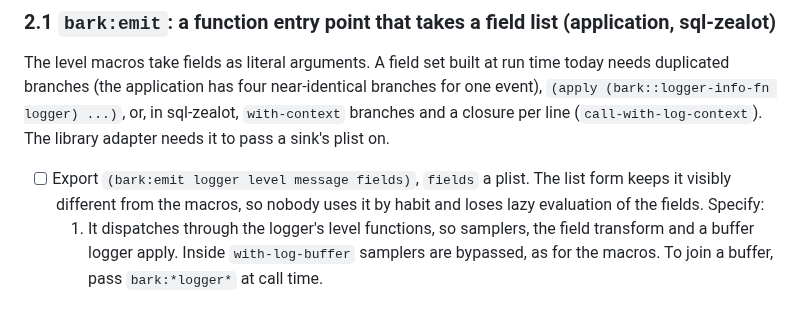
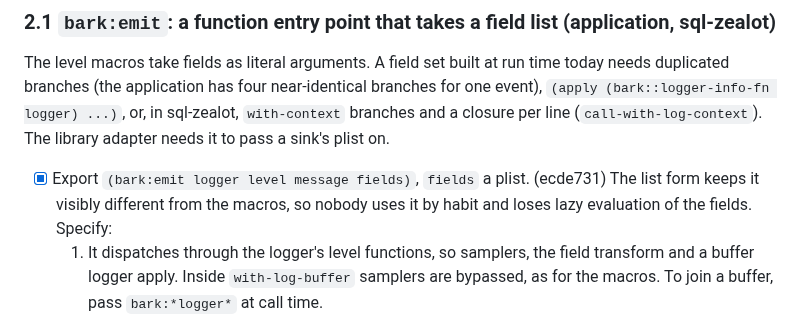
Before and after one commit to ivanbulanov/cl-bark, a Markdown page: ROADMAP.md, the part around the change. Rendered like a GitHub page.

Commit message:
ROADMAP: tick emit

```diff
--- a/ROADMAP.md
+++ b/ROADMAP.md
@@ -110,7 +110,7 @@ application has four near-identical branches for one event), `(apply (bark::logg
 sql-zealot, `with-context` branches and a closure per line (`call-with-log-context`). The library adapter needs it to
 pass a sink's plist on.
 
-- [ ] Export `(bark:emit logger level message fields)`, `fields` a plist. The list form keeps it visibly different
+- [x] Export `(bark:emit logger level message fields)`, `fields` a plist. (ecde731) The list form keeps it visibly different
   from the macros, so nobody uses it by habit and loses lazy evaluation of the fields. Specify:
   1. It dispatches through the logger's level functions, so samplers, the field transform and a buffer logger apply.
      Inside `with-log-buffer` samplers are bypassed, as for the macros. To join a buffer, pass `bark:*logger*` at
```
